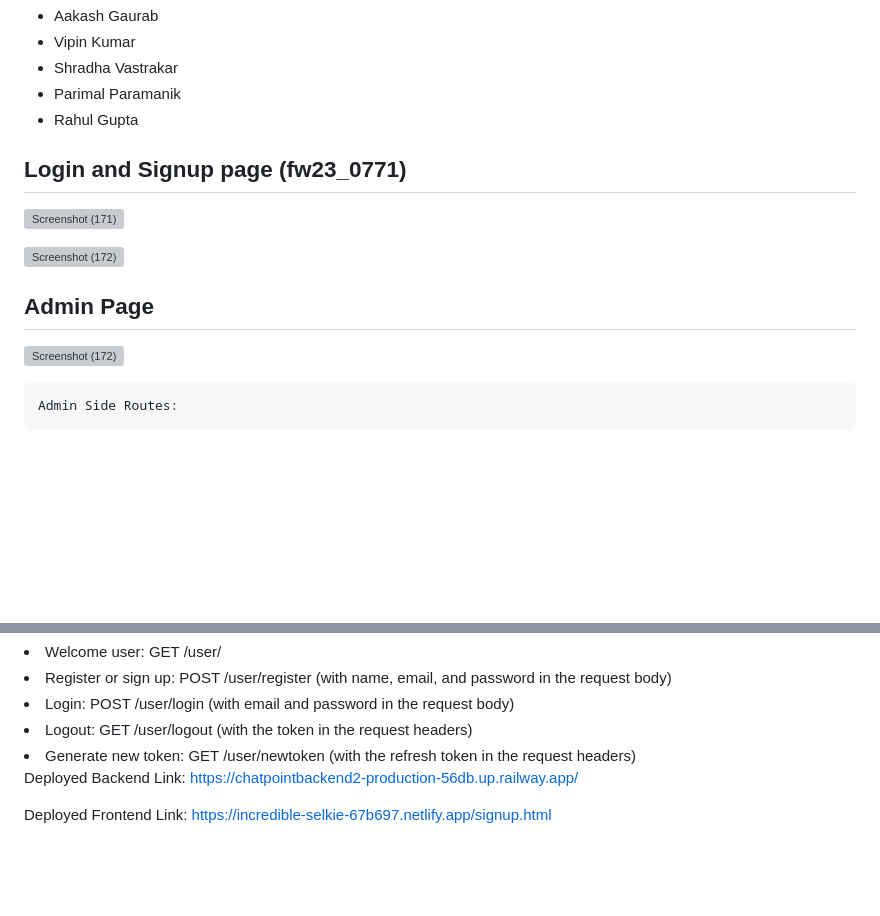
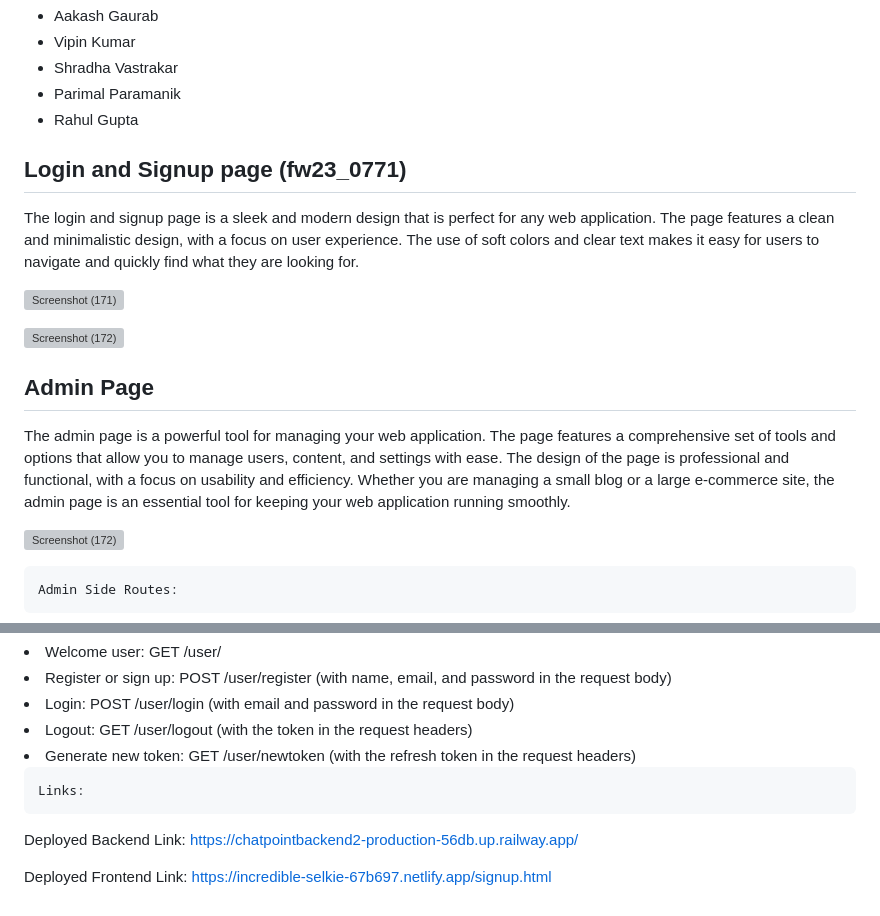
Before and after one commit to AakashGaurab/Chat-Point-A-Group-Chat-Application-, a Markdown page: README.md, 2 parts joined by grey strips. Drawn GitHub-style; blank space fills up the shorter version; grey boxes are pictures that could not be loaded.

```diff
--- a/README.md
+++ b/README.md
@@ -29,8 +29,9 @@ The application is available across different platforms, including mobile and de
      <li>Rahul Gupta</li>
     </ul>
 
+<h2>Login and Signup page (fw23_0771)</h2>
 
-<h2>Login and Signup page (fw23_0771)</h2>
+<p>The login and signup page is a sleek and modern design that is perfect for any web application. The page features a clean and minimalistic design, with a focus on user experience. The use of soft colors and clear text makes it easy for users to navigate and quickly find what they are looking for.</p>
 
 ![Screenshot (171)](https://user-images.githubusercontent.com/115460277/228595398-e6cd1d59-b4f7-48d1-8043-73b35de01282.png)
 
@@ -44,6 +45,8 @@ The application is available across different platforms, including mobile and de
 
 
 <h2>Admin Page</h2>
+
+<p>The admin page is a powerful tool for managing your web application. The page features a comprehensive set of tools and options that allow you to manage users, content, and settings with ease. The design of the page is professional and functional, with a focus on usability and efficiency. Whether you are managing a small blog or a large e-commerce site, the admin page is an essential tool for keeping your web application running smoothly.</p>
 
 ![Screenshot (172)](https://github.com/AakashGaurab/responsible-stomach-8778/blob/main/Admin.png)
 
@@ -93,6 +96,7 @@ To generate new token (Get Request)
 <li>Logout: GET /user/logout (with the token in the request headers)</li>
 <li>Generate new token: GET /user/newtoken (with the refresh token in the request headers)</li>
 
+    Links:
 
 Deployed Backend Link: https://chatpointbackend2-production-56db.up.railway.app/
 
```
